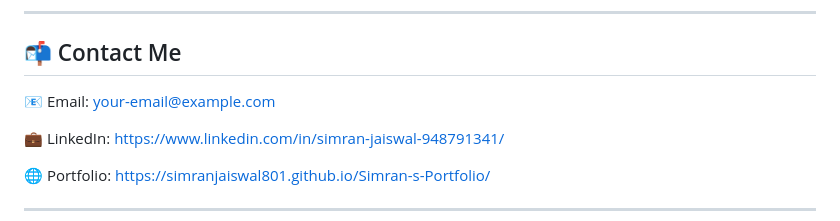
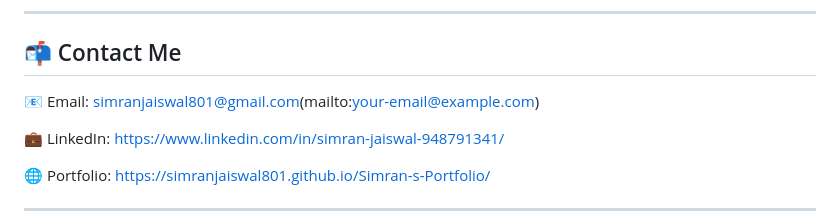
Before and after one commit to simranjaiswal801/Simran-s-Portfolio, a Markdown page: README.md, the part around the change. GitHub-like rendering.

```diff
--- a/README.md
+++ b/README.md
@@ -118,7 +118,7 @@ This portfolio was created to:
 
 ## 📬 Contact Me
 
-📧 Email: [your-email@example.com](mailto:your-email@example.com)
+📧 Email: simranjaiswal801@gmail.com(mailto:your-email@example.com)
 
 💼 LinkedIn:
 https://www.linkedin.com/in/simran-jaiswal-948791341/
```
